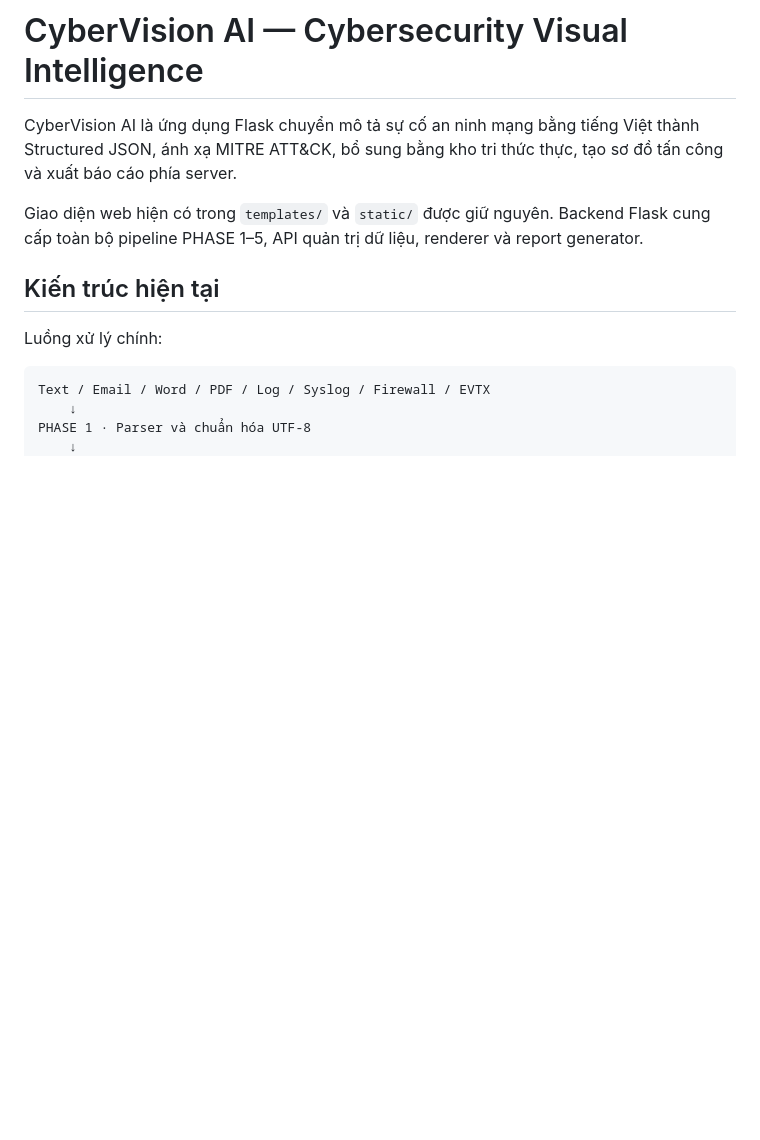
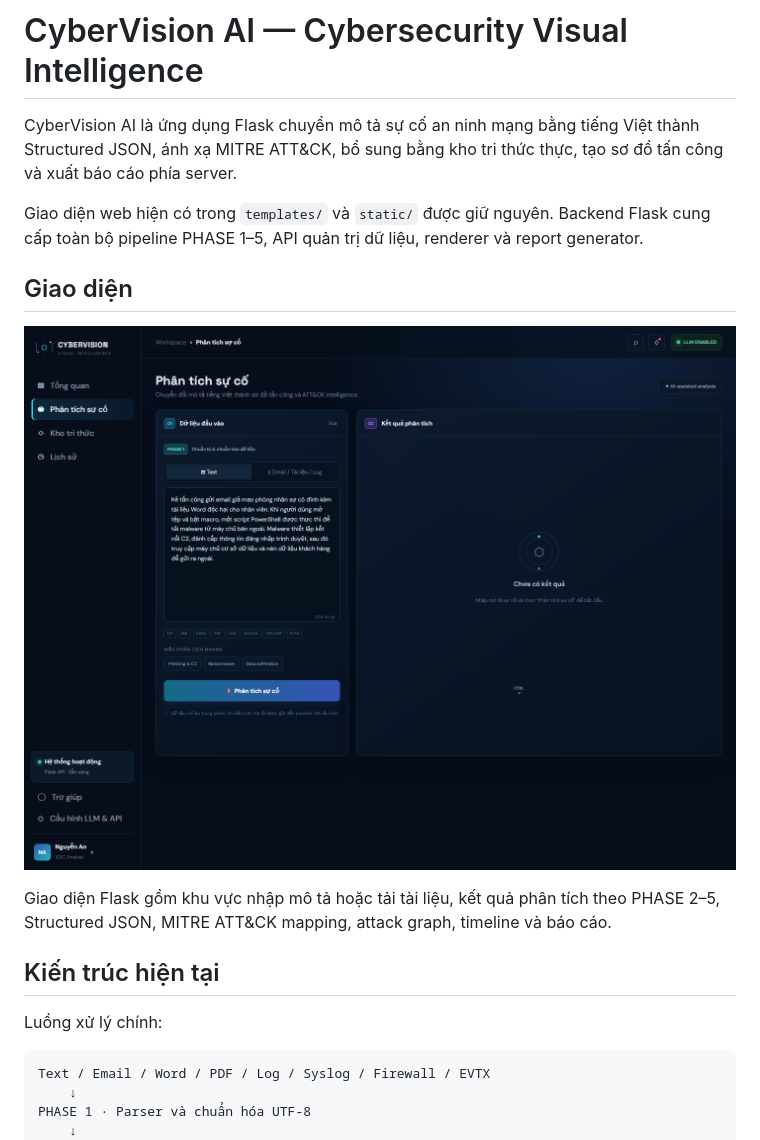
Before and after one commit to khaluc/CyberAttack-Visual-Intelligence, a Markdown page: README.md, the part around the change. GitHub-like rendering; pictures changed too: docs/images/cybervision-ui.png (added); blank space fills up the shorter version.

Commit message:
docs: show live interface in README
Add a current screenshot captured from the running Flask application with LLM enabled and place it near the top of the GitHub README.

```diff
--- a/README.md
+++ b/README.md
@@ -7,6 +7,13 @@ tạo sơ đồ tấn công và xuất báo cáo phía server.
 Giao diện web hiện có trong `templates/` và `static/` được giữ nguyên. Backend
 Flask cung cấp toàn bộ pipeline PHASE 1–5, API quản trị dữ liệu, renderer và
 report generator.
+
+## Giao diện
+
+[![Giao diện CyberVision AI](docs/images/cybervision-ui.png)](docs/images/cybervision-ui.png)
+
+Giao diện Flask gồm khu vực nhập mô tả hoặc tải tài liệu, kết quả phân tích theo
+PHASE 2–5, Structured JSON, MITRE ATT&CK mapping, attack graph, timeline và báo cáo.
 
 ## Kiến trúc hiện tại
 
```
